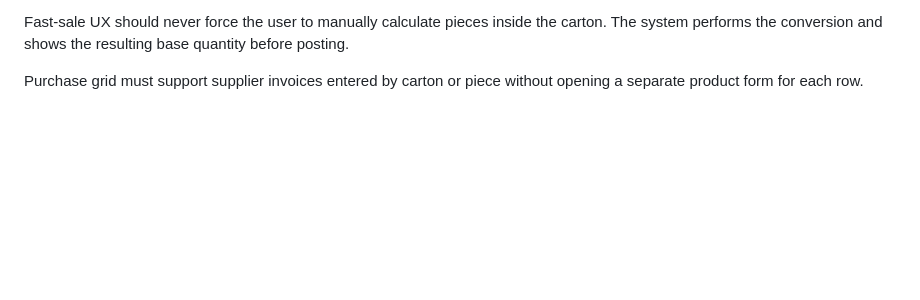
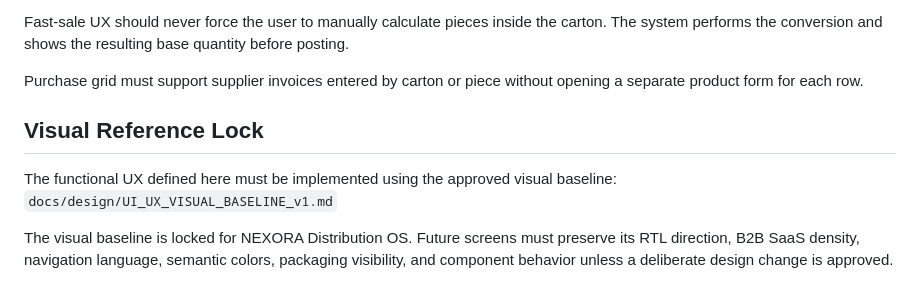
Before and after one commit to blalramdane/nexora-distribution-os, a Markdown page: docs/architecture/UX_SCREEN_ARCHITECTURE_v1.md, the part around the change. GitHub-like rendering; blank space fills up the shorter version.

Commit message:
design: link UX architecture to locked visual baseline

```diff
--- a/docs/architecture/UX_SCREEN_ARCHITECTURE_v1.md
+++ b/docs/architecture/UX_SCREEN_ARCHITECTURE_v1.md
@@ -78,3 +78,11 @@ For products with packaging:
 Fast-sale UX should never force the user to manually calculate pieces inside the carton. The system performs the conversion and shows the resulting base quantity before posting.
 
 Purchase grid must support supplier invoices entered by carton or piece without opening a separate product form for each row.
+
+
+## Visual Reference Lock
+
+The functional UX defined here must be implemented using the approved visual baseline:
+`docs/design/UI_UX_VISUAL_BASELINE_v1.md`
+
+The visual baseline is locked for NEXORA Distribution OS. Future screens must preserve its RTL direction, B2B SaaS density, navigation language, semantic colors, packaging visibility, and component behavior unless a deliberate design change is approved.
```
